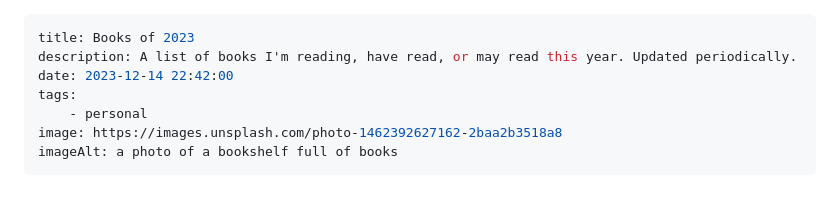
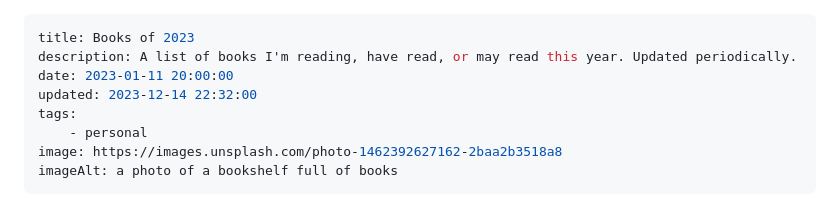
Before and after one commit to spncrhrstn/spencerharston.com, a Markdown page: src/posts/books-of-2023.md, the part around the change. GitHub-like rendering.

Commit message:
really fix the date

```diff
--- a/src/posts/books-of-2023.md
+++ b/src/posts/books-of-2023.md
@@ -1,7 +1,8 @@
 ---
 title: Books of 2023
 description: A list of books I'm reading, have read, or may read this year. Updated periodically.
-date: 2023-12-14 22:42:00
+date: 2023-01-11 20:00:00
+updated: 2023-12-14 22:32:00
 tags:
     - personal
 image: https://images.unsplash.com/photo-1462392627162-2baa2b3518a8
```
Also changed, not shown: 1 other file.
